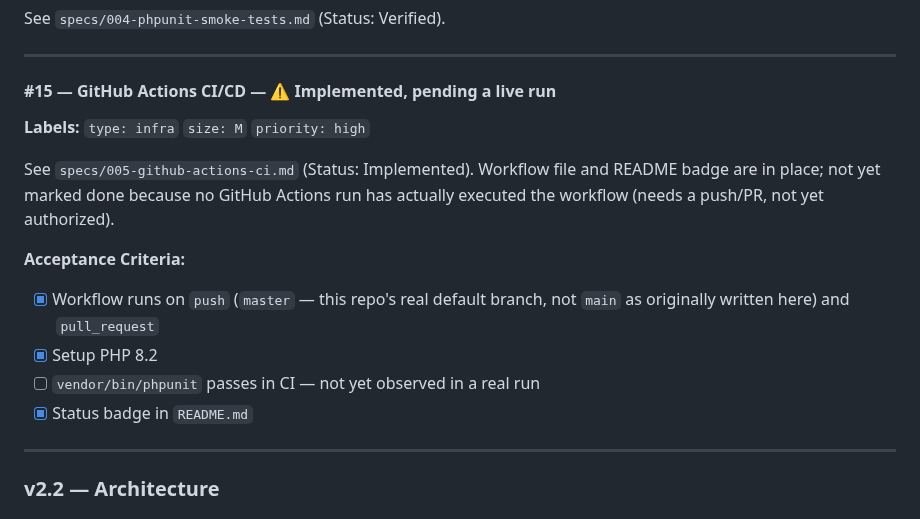
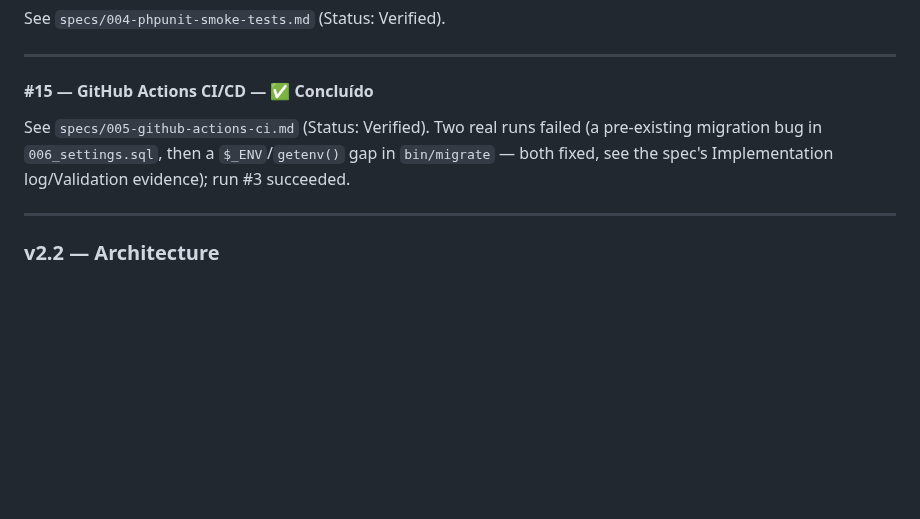
Before and after one commit to FocusEvenGitHub/GastroFlow, a Markdown page: docs/ROADMAP.md, the part around the change. Rendered like a GitHub page; blank space fills up the shorter version.

```diff
--- a/docs/ROADMAP.md
+++ b/docs/ROADMAP.md
@@ -77,17 +77,9 @@ See `specs/004-phpunit-smoke-tests.md` (Status: Verified).
 
 ---
 
-#### #15 — GitHub Actions CI/CD — ⚠️ Implemented, pending a live run
+#### #15 — GitHub Actions CI/CD — ✅ Concluído
 
-**Labels:** `type: infra` `size: M` `priority: high`
-
-See `specs/005-github-actions-ci.md` (Status: Implemented). Workflow file and README badge are in place; not yet marked done because no GitHub Actions run has actually executed the workflow (needs a push/PR, not yet authorized).
-
-**Acceptance Criteria:**
-- [x] Workflow runs on `push` (`master` — this repo's real default branch, not `main` as originally written here) and `pull_request`
-- [x] Setup PHP 8.2
-- [ ] `vendor/bin/phpunit` passes in CI — not yet observed in a real run
-- [x] Status badge in `README.md`
+See `specs/005-github-actions-ci.md` (Status: Verified). Two real runs failed (a pre-existing migration bug in `006_settings.sql`, then a `$_ENV`/`getenv()` gap in `bin/migrate` — both fixed, see the spec's Implementation log/Validation evidence); run #3 succeeded.
 
 ---
 
```
Also changed, not shown: specs/005-github-actions-ci.md (+6 -6 lines).
